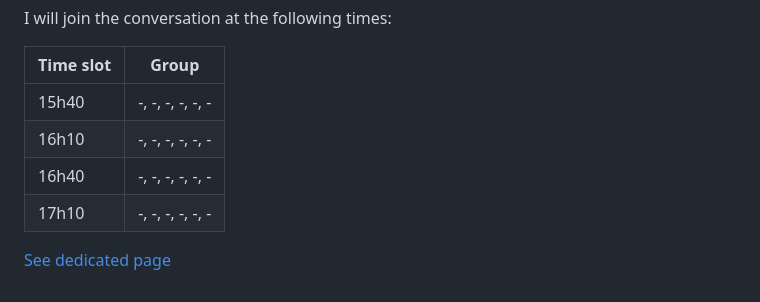
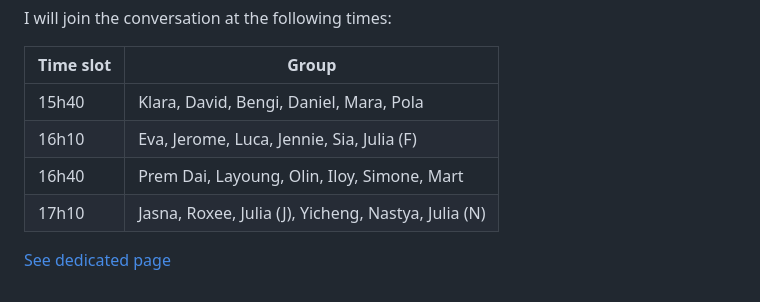
Before and after one commit to francois-gm/go-kabk-y1b, a Markdown page: 03 - 20250210 - CSS/README.md, the part around the change. Drawn GitHub-style.

```diff
--- a/03 - 20250210 - CSS/README.md
+++ b/03 - 20250210 - CSS/README.md
@@ -124,9 +124,9 @@ I will join the conversation at the following times:
 
 | Time slot | Group |
 | -- | -------------- |
-| 15h40 | -, -, -, -, -, - |
-| 16h10 | -, -, -, -, -, - |
-| 16h40 | -, -, -, -, -, - |
-| 17h10 | -, -, -, -, -, - |
+| 15h40 | Klara, David, Bengi, Daniel, Mara, Pola |
+| 16h10 | Eva, Jerome, Luca, Jennie, Sia, Julia (F) |
+| 16h40 | Prem Dai, Layoung, Olin, Iloy, Simone, Mart |
+| 17h10 | Jasna, Roxee, Julia (J), Yicheng, Nastya, Julia (N) |
 
 [See dedicated page](https://github.com/francois-gm/go-kabk-y1b/tree/main/02%20-%20Assignment%201%20(ode%20to%20CSS))
```
